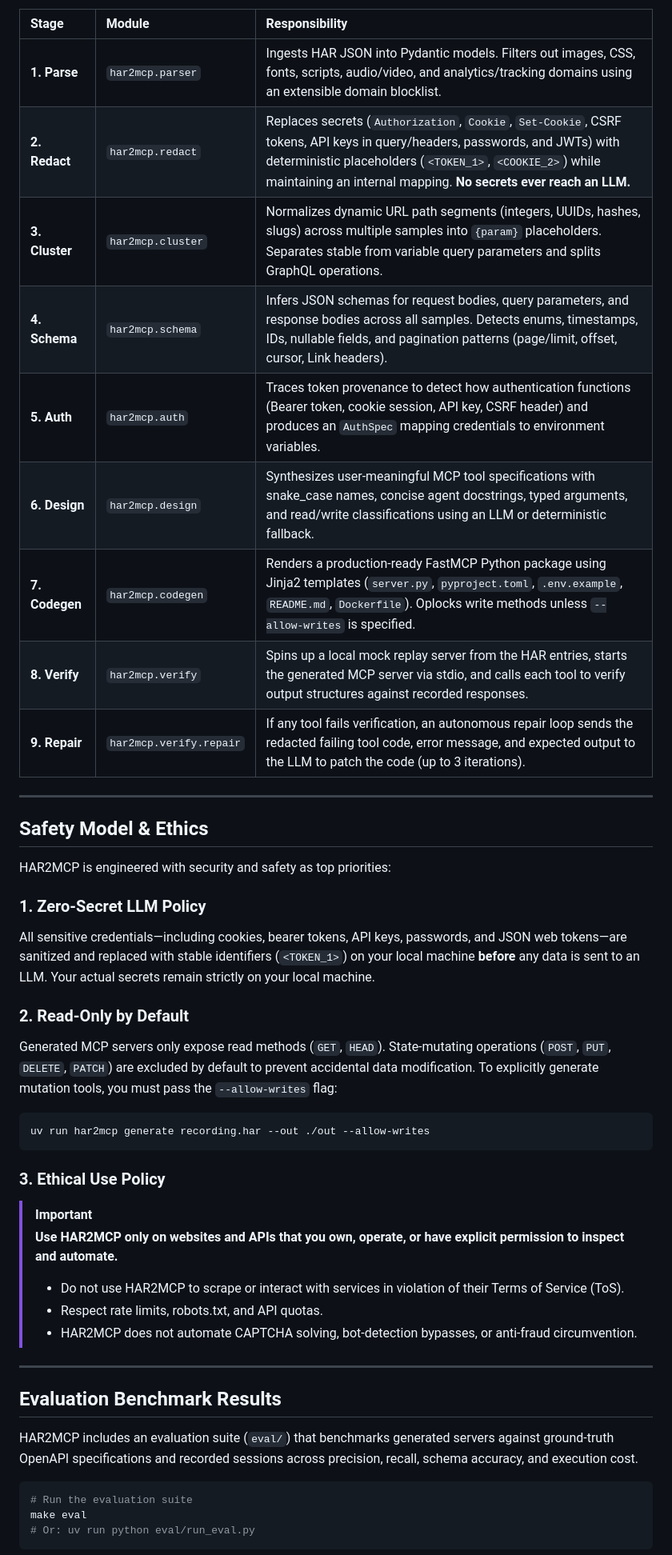
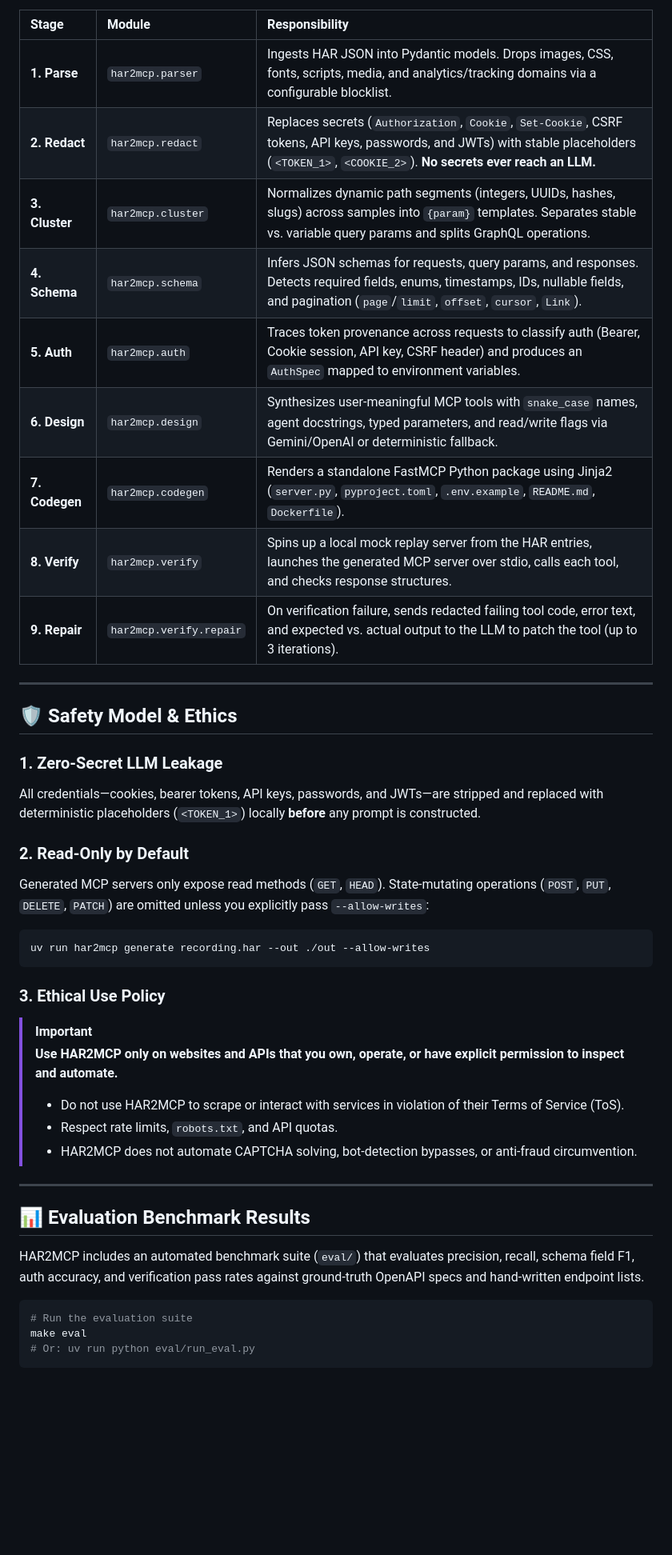
Before and after one commit to GunaTeja777/Any-website-to-MCP-server, a Markdown page: README.md, the part around one of its changes. Shown at 80% size. GitHub-like rendering; blank space fills up the shorter version.

````diff
--- a/README.md
+++ b/README.md
@@ -140,27 +181,26 @@ HAR2MCP runs through nine distinct, well-tested stages:
 
 | Stage | Module | Responsibility |
 |:------|:-------|:---------------|
-| **1. Parse** | `har2mcp.parser` | Ingests HAR JSON into Pydantic models. Filters out images, CSS, fonts, scripts, audio/video, and analytics/tracking domains using an extensible domain blocklist. |
-| **2. Redact** | `har2mcp.redact` | Replaces secrets (`Authorization`, `Cookie`, `Set-Cookie`, CSRF tokens, API keys in query/headers, passwords, and JWTs) with deterministic placeholders (`<TOKEN_1>`, `<COOKIE_2>`) while maintaining an internal mapping. **No secrets ever reach an LLM.** |
-| **3. Cluster** | `har2mcp.cluster` | Normalizes dynamic URL path segments (integers, UUIDs, hashes, slugs) across multiple samples into `{param}` placeholders. Separates stable from variable query parameters and splits GraphQL operations. |
-| **4. Schema** | `har2mcp.schema` | Infers JSON schemas for request bodies, query parameters, and response bodies across all samples. Detects enums, timestamps, IDs, nullable fields, and pagination patterns (page/limit, offset, cursor, Link headers). |
-| **5. Auth** | `har2mcp.auth` | Traces token provenance to detect how authentication functions (Bearer token, cookie session, API key, CSRF header) and produces an `AuthSpec` mapping credentials to environment variables. |
-| **6. Design** | `har2mcp.design` | Synthesizes user-meaningful MCP tool specifications with snake_case names, concise agent docstrings, typed arguments, and read/write classifications using an LLM or deterministic fallback. |
-| **7. Codegen** | `har2mcp.codegen` | Renders a production-ready FastMCP Python package using Jinja2 templates (`server.py`, `pyproject.toml`, `.env.example`, `README.md`, `Dockerfile`). Oplocks write methods unless `--allow-writes` is specified. |
-| **8. Verify** | `har2mcp.verify` | Spins up a local mock replay server from the HAR entries, starts the generated MCP server via stdio, and calls each tool to verify output structures against recorded responses. |
-| **9. Repair** | `har2mcp.verify.repair` | If any tool fails verification, an autonomous repair loop sends the redacted failing tool code, error message, and expected output to the LLM to patch the code (up to 3 iterations). |
+| **1. Parse** | `har2mcp.parser` | Ingests HAR JSON into Pydantic models. Drops images, CSS, fonts, scripts, media, and analytics/tracking domains via a configurable blocklist. |
+| **2. Redact** | `har2mcp.redact` | Replaces secrets (`Authorization`, `Cookie`, `Set-Cookie`, CSRF tokens, API keys, passwords, and JWTs) with stable placeholders (`<TOKEN_1>`, `<COOKIE_2>`). **No secrets ever reach an LLM.** |
+| **3. Cluster** | `har2mcp.cluster` | Normalizes dynamic path segments (integers, UUIDs, hashes, slugs) across samples into `{param}` templates. Separates stable vs. variable query params and splits GraphQL operations. |
+| **4. Schema** | `har2mcp.schema` | Infers JSON schemas for requests, query params, and responses. Detects required fields, enums, timestamps, IDs, nullable fields, and pagination (`page`/`limit`, `offset`, `cursor`, `Link`). |
+| **5. Auth** | `har2mcp.auth` | Traces token provenance across requests to classify auth (Bearer, Cookie session, API key, CSRF header) and produces an `AuthSpec` mapped to environment variables. |
+| **6. Design** | `har2mcp.design` | Synthesizes user-meaningful MCP tools with `snake_case` names, agent docstrings, typed parameters, and read/write flags via Gemini/OpenAI or deterministic fallback. |
+| **7. Codegen** | `har2mcp.codegen` | Renders a standalone FastMCP Python package using Jinja2 (`server.py`, `pyproject.toml`, `.env.example`, `README.md`, `Dockerfile`). |
+| **8. Verify** | `har2mcp.verify` | Spins up a local mock replay server from the HAR entries, launches the generated MCP server over stdio, calls each tool, and checks response structures. |
+| **9. Repair** | `har2mcp.verify.repair` | On verification failure, sends redacted failing tool code, error text, and expected vs. actual output to the LLM to patch the tool (up to 3 iterations). |
 
 ---
 
-## Safety Model & Ethics
+## 🛡️ Safety Model & Ethics
 
-HAR2MCP is engineered with security and safety as top priorities:
-
-### 1. Zero-Secret LLM Policy
-All sensitive credentials—including cookies, bearer tokens, API keys, passwords, and JSON web tokens—are sanitized and replaced with stable identifiers (`<TOKEN_1>`) on your local machine **before** any data is sent to an LLM. Your actual secrets remain strictly on your local machine.
+### 1. Zero-Secret LLM Leakage
+All credentials—cookies, bearer tokens, API keys, passwords, and JWTs—are stripped and replaced with deterministic placeholders (`<TOKEN_1>`) locally **before** any prompt is constructed.
 
 ### 2. Read-Only by Default
-Generated MCP servers only expose read methods (`GET`, `HEAD`). State-mutating operations (`POST`, `PUT`, `DELETE`, `PATCH`) are excluded by default to prevent accidental data modification. To explicitly generate mutation tools, you must pass the `--allow-writes` flag:
+Generated MCP servers only expose read methods (`GET`, `HEAD`). State-mutating operations (`POST`, `PUT`, `DELETE`, `PATCH`) are omitted unless you explicitly pass `--allow-writes`:
+
 ```bash
 uv run har2mcp generate recording.har --out ./out --allow-writes
 ```
@@ -169,14 +209,14 @@ uv run har2mcp generate recording.har --out ./out --allow-writes
 > [!IMPORTANT]
 > **Use HAR2MCP only on websites and APIs that you own, operate, or have explicit permission to inspect and automate.**
 > - Do not use HAR2MCP to scrape or interact with services in violation of their Terms of Service (ToS).
-> - Respect rate limits, robots.txt, and API quotas.
+> - Respect rate limits, `robots.txt`, and API quotas.
 > - HAR2MCP does not automate CAPTCHA solving, bot-detection bypasses, or anti-fraud circumvention.
 
 ---
 
-## Evaluation Benchmark Results
+## 📊 Evaluation Benchmark Results
 
-HAR2MCP includes an evaluation suite (`eval/`) that benchmarks generated servers against ground-truth OpenAPI specifications and recorded sessions across precision, recall, schema accuracy, and execution cost.
+HAR2MCP includes an automated benchmark suite (`eval/`) that evaluates precision, recall, schema field F1, auth accuracy, and verification pass rates against ground-truth OpenAPI specs and hand-written endpoint lists.
 
 ```bash
 # Run the evaluation suite
````
Also changed, not shown: other parts of README.md (+93 -51 lines), docs/images/studio_ui.jpg (added).
